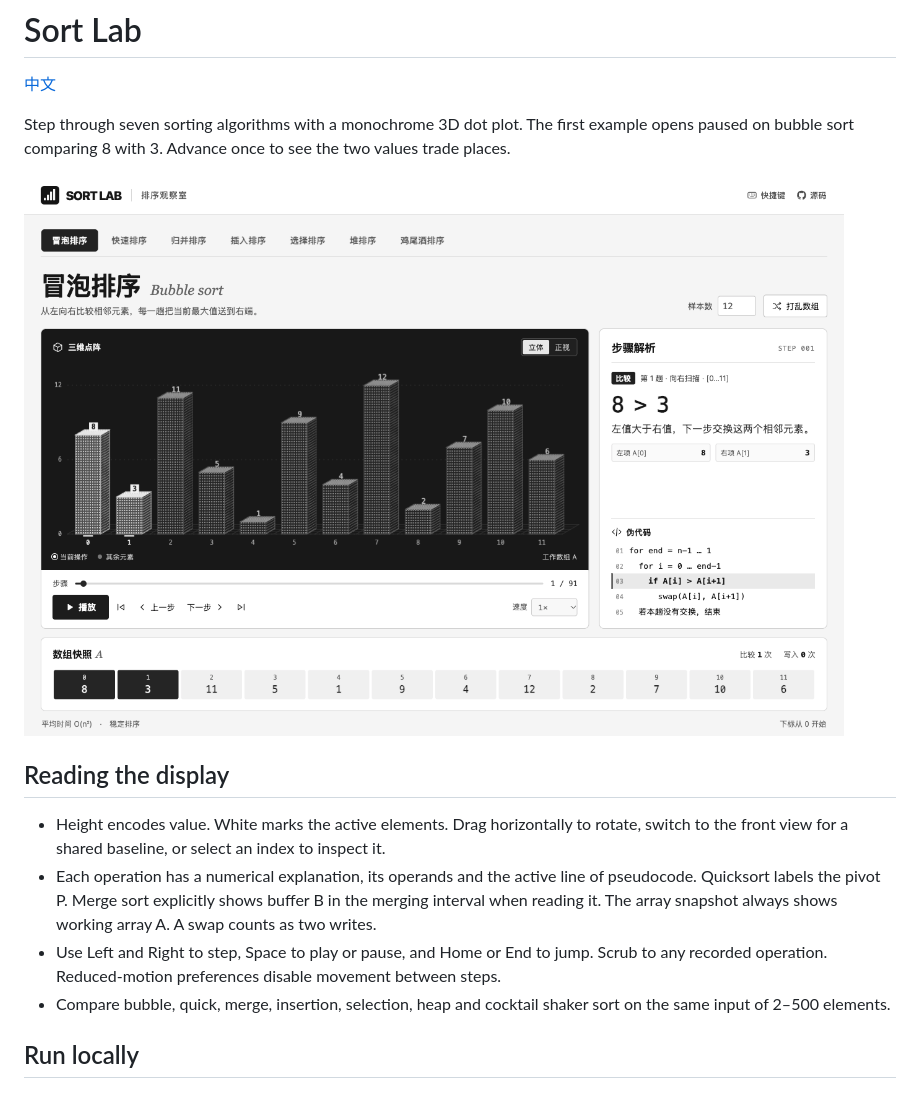
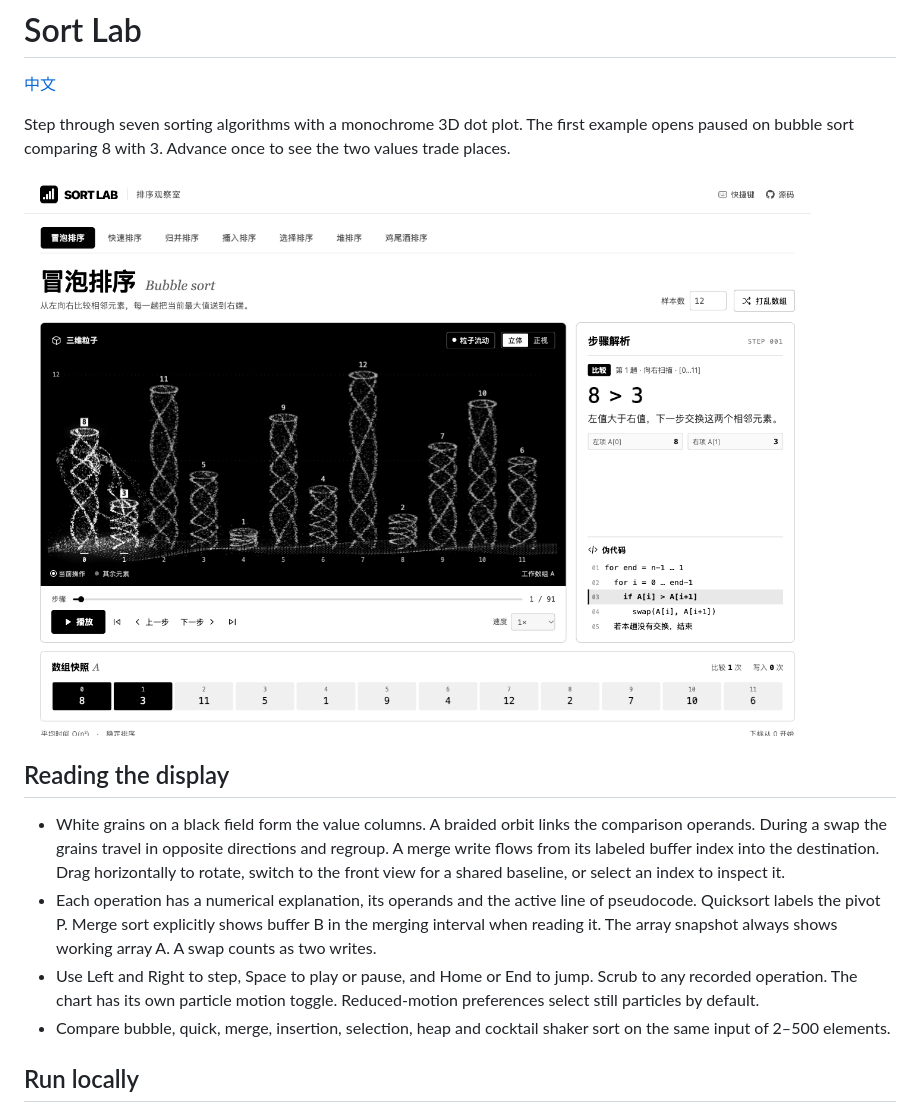
Before and after one commit to holynova/sort_animation, a Markdown page: README.en.md, the part around the change. Drawn GitHub-style; pictures changed too: assets/readme/screenshot-sorting.png.

Commit message:
Render sorting steps as two-ink particle streams and moving grain clouds

```diff
--- a/README.en.md
+++ b/README.en.md
@@ -8,9 +8,9 @@ Step through seven sorting algorithms with a monochrome 3D dot plot. The first e
 
 ## Reading the display
 
-- Height encodes value. White marks the active elements. Drag horizontally to rotate, switch to the front view for a shared baseline, or select an index to inspect it.
+- White grains on a black field form the value columns. A braided orbit links the comparison operands. During a swap the grains travel in opposite directions and regroup. A merge write flows from its labeled buffer index into the destination. Drag horizontally to rotate, switch to the front view for a shared baseline, or select an index to inspect it.
 - Each operation has a numerical explanation, its operands and the active line of pseudocode. Quicksort labels the pivot P. Merge sort explicitly shows buffer B in the merging interval when reading it. The array snapshot always shows working array A. A swap counts as two writes.
-- Use Left and Right to step, Space to play or pause, and Home or End to jump. Scrub to any recorded operation. Reduced-motion preferences disable movement between steps.
+- Use Left and Right to step, Space to play or pause, and Home or End to jump. Scrub to any recorded operation. The chart has its own particle motion toggle. Reduced-motion preferences select still particles by default.
 - Compare bubble, quick, merge, insertion, selection, heap and cocktail shaker sort on the same input of 2–500 elements.
 
 ## Run locally
```
Also changed, not shown: README.md (+2 -2 lines), 9 other files.
